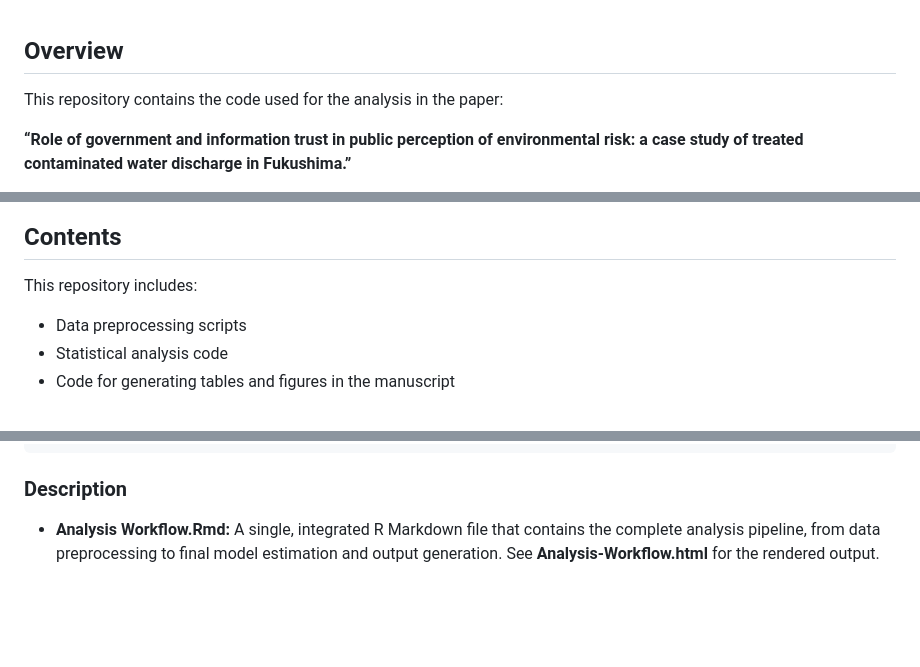
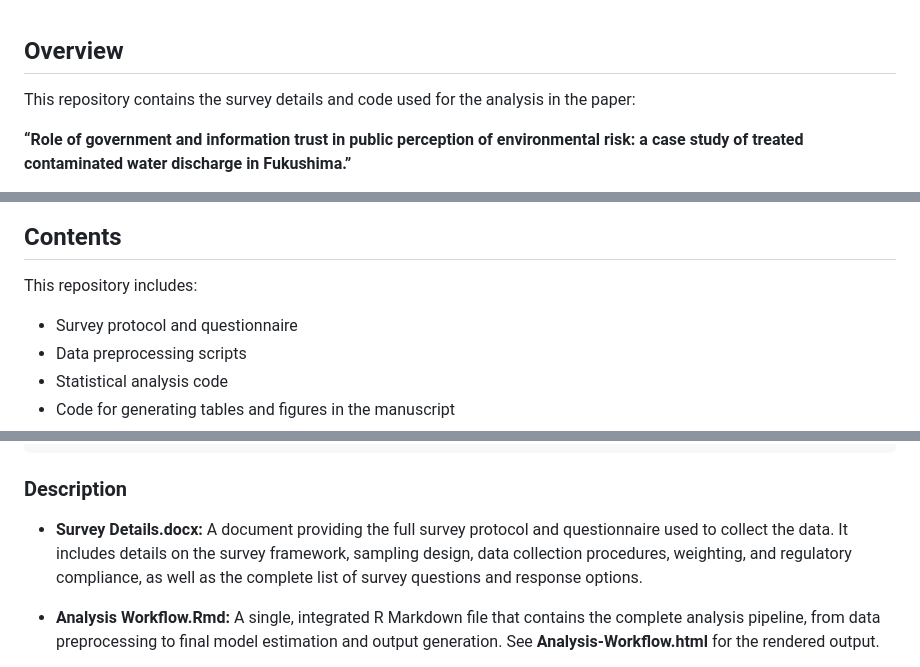
Before and after one commit to kybak90/FTCW_Risk_Perception, a Markdown page: README.md, 3 parts joined by grey strips. Drawn GitHub-style; blank space fills up the shorter version.

````diff
--- a/README.md
+++ b/README.md
@@ -3,7 +3,7 @@
 
 ## Overview
 
-This repository contains the code used for the analysis in the paper:
+This repository contains the survey details and code used for the analysis in the paper:
 
 **“Role of government and information trust in public perception of
 environmental risk: a case study of treated contaminated water discharge
@@ -42,6 +42,7 @@ where needed.
 
 This repository includes:
 
+- Survey protocol and questionnaire
 - Data preprocessing scripts
 - Statistical analysis code
 - Code for generating tables and figures in the manuscript
@@ -109,6 +111,10 @@ used here is not publicly available.
 ```
 
 ### Description
+
+- **Survey Details.docx:** A document providing the full survey protocol and questionnaire used to collect the data.
+  It includes details on the survey framework, sampling design, data collection procedures, weighting, and regulatory compliance,
+  as well as the complete list of survey questions and response options.
 
 - **Analysis Workflow.Rmd:** A single, integrated R Markdown file that
   contains the complete analysis pipeline, from data preprocessing to
````
Also changed, not shown: other parts of README.md (+1 -0 lines).
